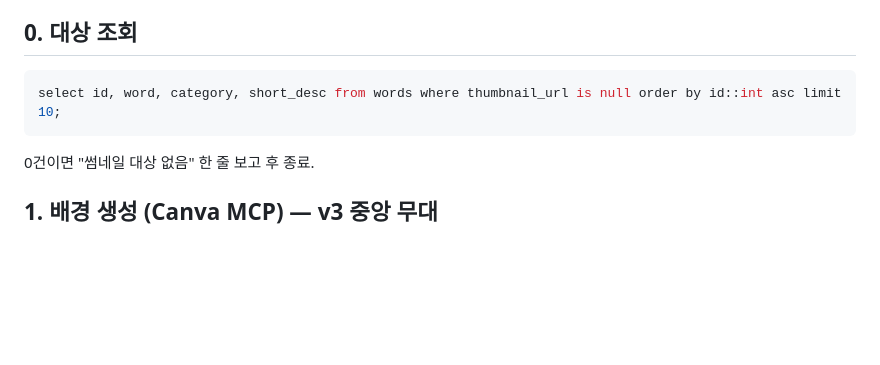
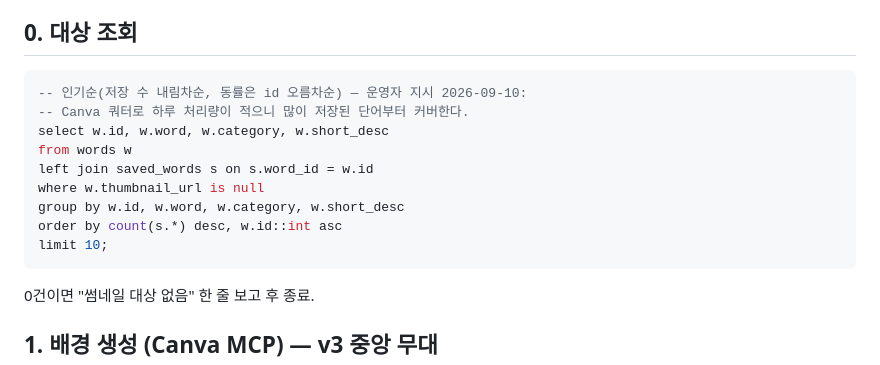
Before and after one commit to saruhome/sokdak, a Markdown page: scripts/daily-thumbnail-factory.prompt.md, the part around the change. Rendered like a GitHub page; blank space fills up the shorter version.

Commit message:
Order thumbnail factory queue by word popularity
Canva quota limits throughput to 1-2 thumbnails per day, so cover the
most-saved words first instead of ascending id. Popularity is the
saved_words count (currently all zero pre-launch, so the order degrades
to id ascending until real save data accumulates).

````diff
--- a/scripts/daily-thumbnail-factory.prompt.md
+++ b/scripts/daily-thumbnail-factory.prompt.md
@@ -10,7 +10,15 @@ Supabase project_id는 `etvrsqfhettkehpltkcp` 고정. 실행 전 1시간 상한
 ## 0. 대상 조회
 
 ```sql
-select id, word, category, short_desc from words where thumbnail_url is null order by id::int asc limit 10;
+-- 인기순(저장 수 내림차순, 동률은 id 오름차순) — 운영자 지시 2026-09-10:
+-- Canva 쿼터로 하루 처리량이 적으니 많이 저장된 단어부터 커버한다.
+select w.id, w.word, w.category, w.short_desc
+from words w
+left join saved_words s on s.word_id = w.id
+where w.thumbnail_url is null
+group by w.id, w.word, w.category, w.short_desc
+order by count(s.*) desc, w.id::int asc
+limit 10;
 ```
 
 0건이면 "썸네일 대상 없음" 한 줄 보고 후 종료.
````
